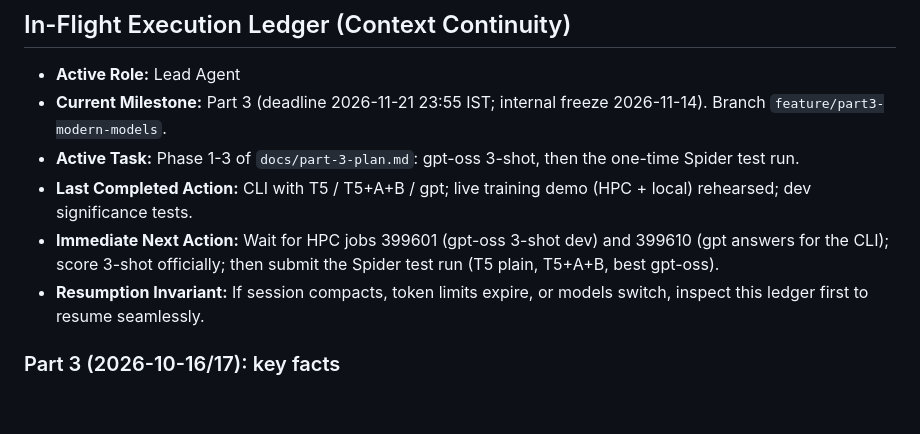
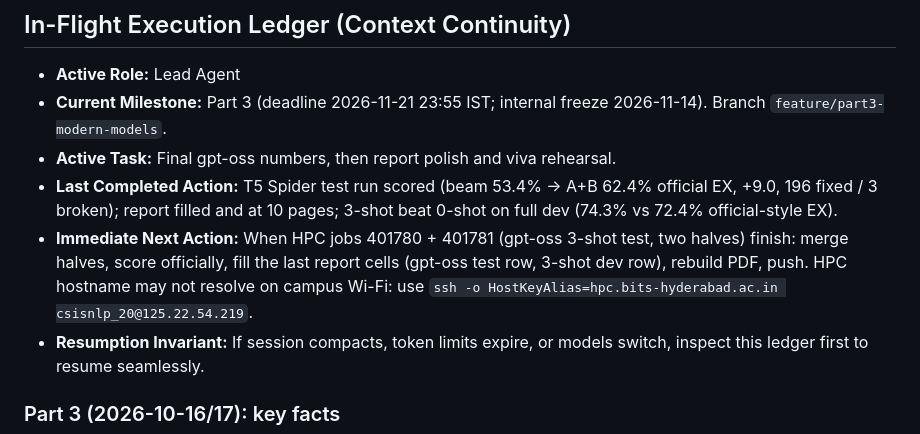
Before and after one commit to eightbits0211/Text-to-sql, a Markdown page: state.md, the part around the change. GitHub-like rendering; blank space fills up the shorter version.

Commit message:
docs(state): Part 3 progress after the T5 test run

```diff
--- a/state.md
+++ b/state.md
@@ -6,9 +6,9 @@ before ending every work session.
 ## In-Flight Execution Ledger (Context Continuity)
 - **Active Role:** Lead Agent
 - **Current Milestone:** Part 3 (deadline 2026-11-21 23:55 IST; internal freeze 2026-11-14). Branch `feature/part3-modern-models`.
-- **Active Task:** Phase 1-3 of `docs/part-3-plan.md`: gpt-oss 3-shot, then the one-time Spider test run.
-- **Last Completed Action:** CLI with T5 / T5+A+B / gpt; live training demo (HPC + local) rehearsed; dev significance tests.
-- **Immediate Next Action:** Wait for HPC jobs 399601 (gpt-oss 3-shot dev) and 399610 (gpt answers for the CLI); score 3-shot officially; then submit the Spider test run (T5 plain, T5+A+B, best gpt-oss).
+- **Active Task:** Final gpt-oss numbers, then report polish and viva rehearsal.
+- **Last Completed Action:** T5 Spider test run scored (beam 53.4% -> A+B 62.4% official EX, +9.0, 196 fixed / 3 broken); report filled and at 10 pages; 3-shot beat 0-shot on full dev (74.3% vs 72.4% official-style EX).
+- **Immediate Next Action:** When HPC jobs 401780 + 401781 (gpt-oss 3-shot test, two halves) finish: merge halves, score officially, fill the last report cells (gpt-oss test row, 3-shot dev row), rebuild PDF, push. HPC hostname may not resolve on campus Wi-Fi: use `ssh -o HostKeyAlias=hpc.bits-hyderabad.ac.in csisnlp_20@125.22.54.219`.
 - **Resumption Invariant:** If session compacts, token limits expire, or models switch, inspect this ledger first to resume seamlessly.
 
 ### Part 3 (2026-10-16/17): key facts
```
